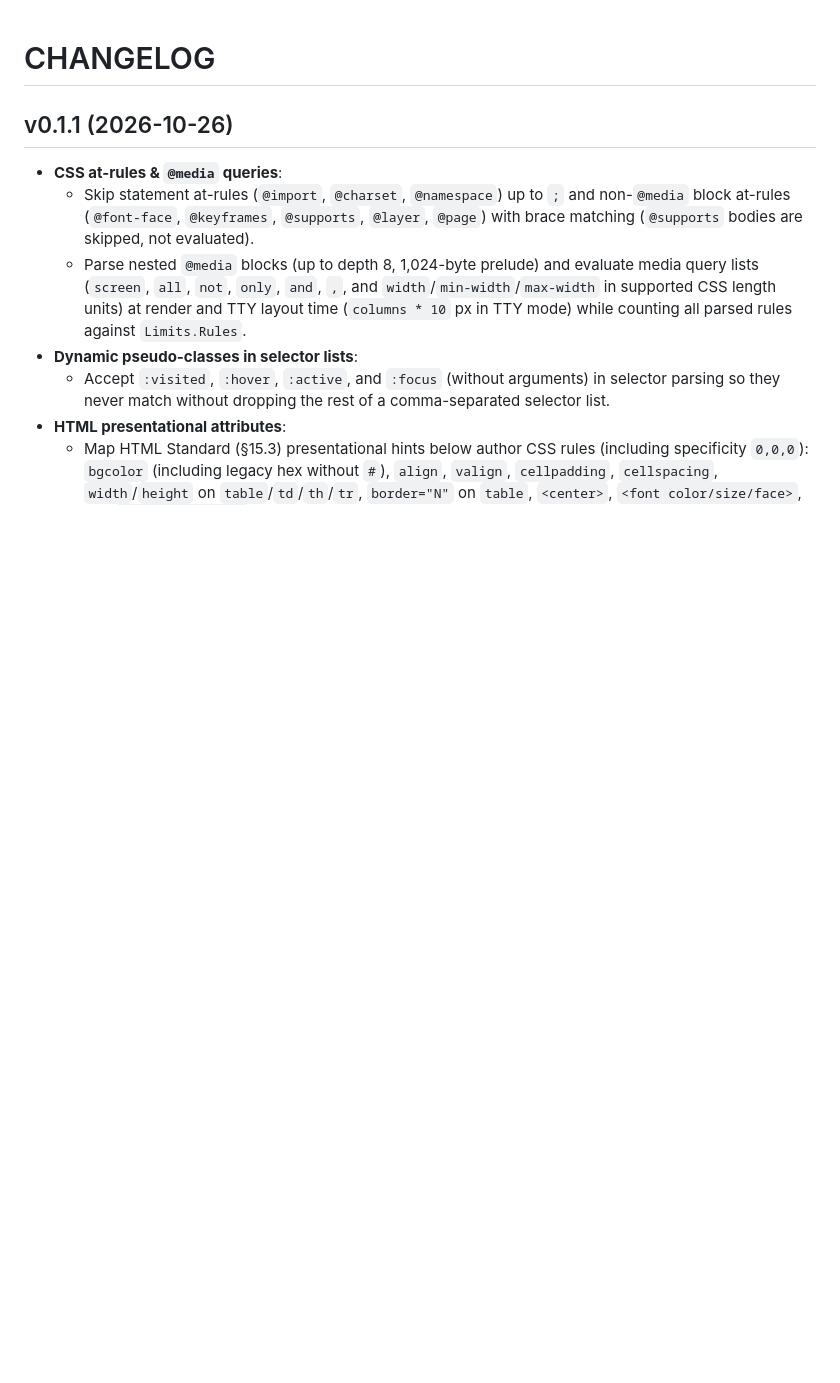
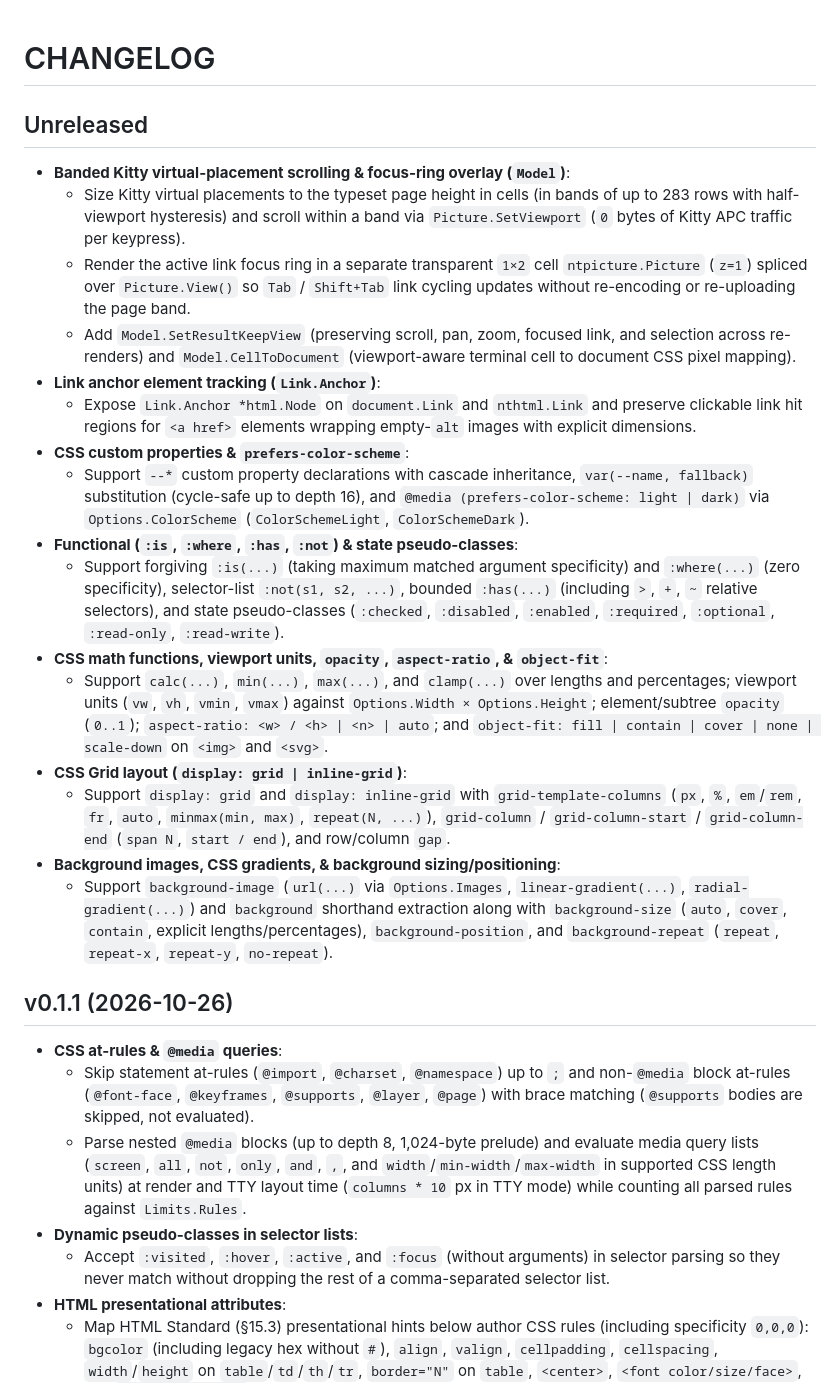
Before and after one commit to NimbleTerminal/nthtml, a Markdown page: CHANGELOG.md, the part around the change. Rendered like a GitHub page; blank space fills up the shorter version.

Commit message:
docs: update CHANGELOG with unreleased features

```diff
--- a/CHANGELOG.md
+++ b/CHANGELOG.md
@@ -1,4 +1,23 @@
 # CHANGELOG
+
+## Unreleased
+
+ * **Banded Kitty virtual-placement scrolling & focus-ring overlay (`Model`)**:
+   * Size Kitty virtual placements to the typeset page height in cells (in bands of up to 283 rows with half-viewport hysteresis) and scroll within a band via `Picture.SetViewport` (`0` bytes of Kitty APC traffic per keypress).
+   * Render the active link focus ring in a separate transparent `1×2` cell `ntpicture.Picture` (`z=1`) spliced over `Picture.View()` so `Tab` / `Shift+Tab` link cycling updates without re-encoding or re-uploading the page band.
+   * Add `Model.SetResultKeepView` (preserving scroll, pan, zoom, focused link, and selection across re-renders) and `Model.CellToDocument` (viewport-aware terminal cell to document CSS pixel mapping).
+ * **Link anchor element tracking (`Link.Anchor`)**:
+   * Expose `Link.Anchor *html.Node` on `document.Link` and `nthtml.Link` and preserve clickable link hit regions for `<a href>` elements wrapping empty-`alt` images with explicit dimensions.
+ * **CSS custom properties & `prefers-color-scheme`**:
+   * Support `--*` custom property declarations with cascade inheritance, `var(--name, fallback)` substitution (cycle-safe up to depth 16), and `@media (prefers-color-scheme: light | dark)` via `Options.ColorScheme` (`ColorSchemeLight`, `ColorSchemeDark`).
+ * **Functional (`:is`, `:where`, `:has`, `:not`) & state pseudo-classes**:
+   * Support forgiving `:is(...)` (taking maximum matched argument specificity) and `:where(...)` (zero specificity), selector-list `:not(s1, s2, ...)`, bounded `:has(...)` (including `>`, `+`, `~` relative selectors), and state pseudo-classes (`:checked`, `:disabled`, `:enabled`, `:required`, `:optional`, `:read-only`, `:read-write`).
+ * **CSS math functions, viewport units, `opacity`, `aspect-ratio`, & `object-fit`**:
+   * Support `calc(...)`, `min(...)`, `max(...)`, and `clamp(...)` over lengths and percentages; viewport units (`vw`, `vh`, `vmin`, `vmax`) against `Options.Width × Options.Height`; element/subtree `opacity` (`0..1`); `aspect-ratio: <w> / <h> | <n> | auto`; and `object-fit: fill | contain | cover | none | scale-down` on `<img>` and `<svg>`.
+ * **CSS Grid layout (`display: grid | inline-grid`)**:
+   * Support `display: grid` and `display: inline-grid` with `grid-template-columns` (`px`, `%`, `em`/`rem`, `fr`, `auto`, `minmax(min, max)`, `repeat(N, ...)`), `grid-column` / `grid-column-start` / `grid-column-end` (`span N`, `start / end`), and row/column `gap`.
+ * **Background images, CSS gradients, & background sizing/positioning**:
+   * Support `background-image` (`url(...)` via `Options.Images`, `linear-gradient(...)`, `radial-gradient(...)`) and `background` shorthand extraction along with `background-size` (`auto`, `cover`, `contain`, explicit lengths/percentages), `background-position`, and `background-repeat` (`repeat`, `repeat-x`, `repeat-y`, `no-repeat`).
 
 ## v0.1.1 (2026-10-26)
 
```
